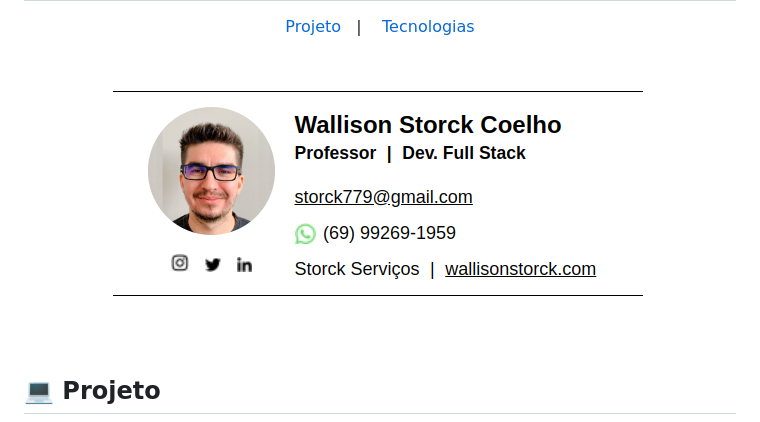
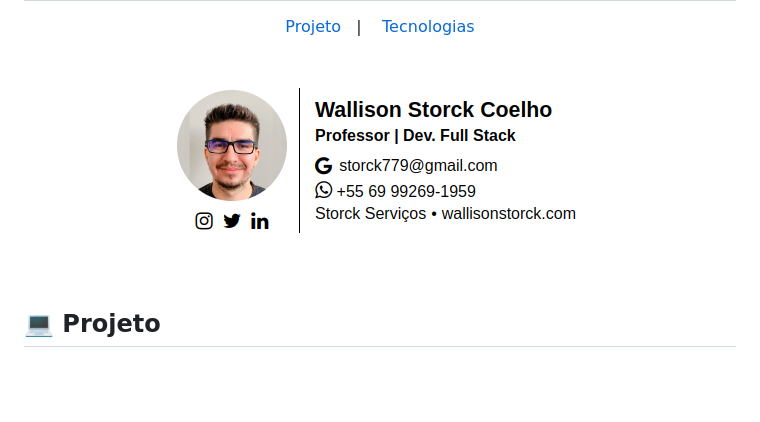
Before and after one commit to WallisonStorck/Personal-Email-Signature, a Markdown page: README.md, the part around the change. GitHub-like rendering; pictures changed too: assets/Print.png (deleted), assets/Print2.0.png (added); blank space fills up the shorter version.

```diff
--- a/README.md
+++ b/README.md
@@ -8,7 +8,7 @@
  </p>
 <br>
 <p align="center">
-  <img alt="Landing Page" src="./assets/Print.png">
+  <img alt="Landing Page" src="./assets/Print2.0.png">
 </p>
 
 <br>
```
